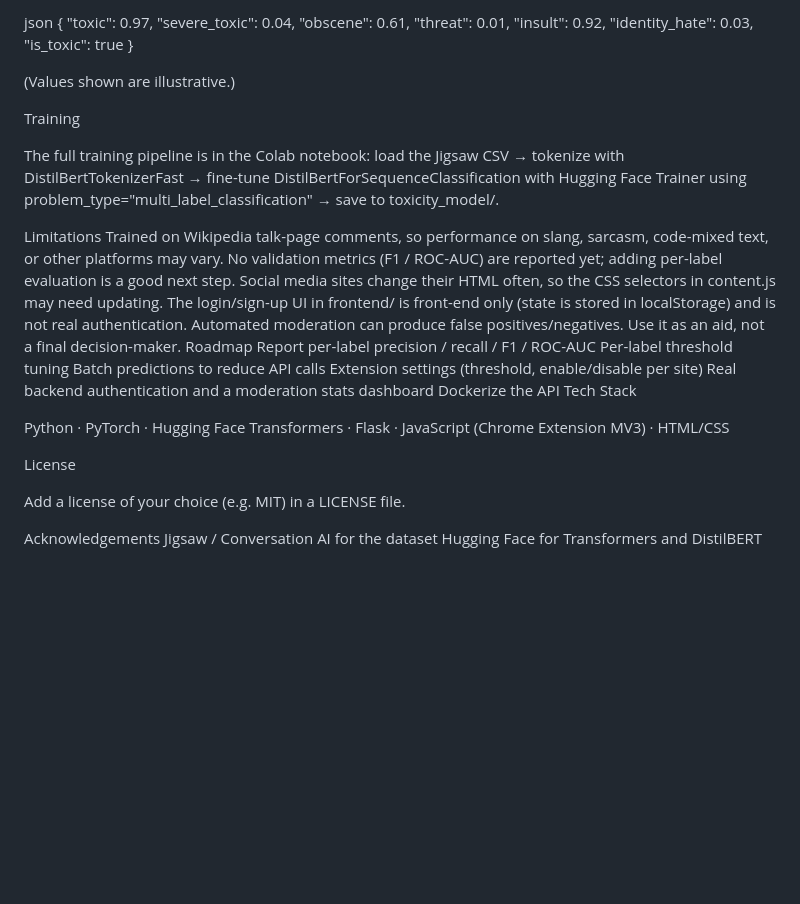
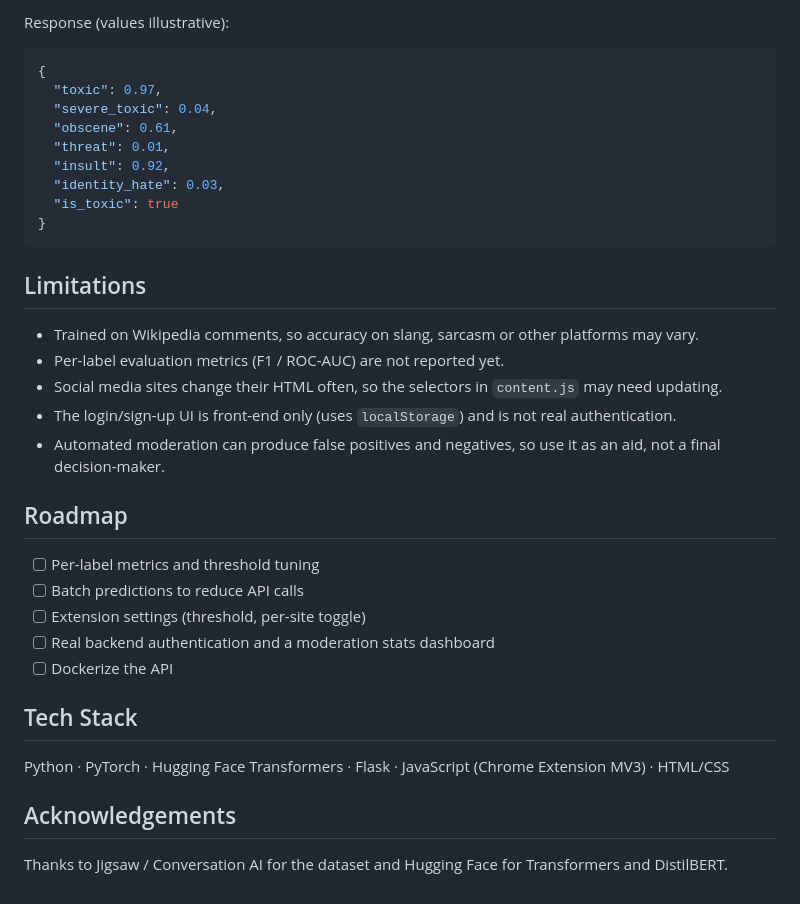
Before and after one commit to varshapalepu-26/Comment-Toxicity-Detector, a Markdown page: README.md, the part around one of its changes. Drawn GitHub-style; blank space fills up the shorter version.

````diff
--- a/README.md
+++ b/README.md
@@ -96,5 +71,6 @@ Response
 
-json
+Response (values illustrative):
+```json
 {
   "toxic": 0.97,
   "severe_toxic": 0.04,
@@ -104,34 +80,28 @@ json
   "identity_hate": 0.03,
   "is_toxic": true
 }
+```
 
-(Values shown are illustrative.)
+##  Limitations
 
- Training
+- Trained on Wikipedia comments, so accuracy on slang, sarcasm or other platforms may vary.
+- Per-label evaluation metrics (F1 / ROC-AUC) are not reported yet.
+- Social media sites change their HTML often, so the selectors in `content.js` may need updating.
+- The login/sign-up UI is front-end only (uses `localStorage`) and is not real authentication.
+- Automated moderation can produce false positives and negatives, so use it as an aid, not a final decision-maker.
 
-The full training pipeline is in the Colab notebook: load the Jigsaw CSV → tokenize with DistilBertTokenizerFast → fine-tune DistilBertForSequenceClassification with Hugging Face Trainer using problem_type="multi_label_classification" → save to toxicity_model/.
+##  Roadmap
 
- Limitations
-Trained on Wikipedia talk-page comments, so performance on slang, sarcasm, code-mixed text, or other platforms may vary.
-No validation metrics (F1 / ROC-AUC) are reported yet; adding per-label evaluation is a good next step.
-Social media sites change their HTML often, so the CSS selectors in content.js may need updating.
-The login/sign-up UI in frontend/ is front-end only (state is stored in localStorage) and is not real authentication.
-Automated moderation can produce false positives/negatives. Use it as an aid, not a final decision-maker.
- Roadmap
- Report per-label precision / recall / F1 / ROC-AUC
- Per-label threshold tuning
- Batch predictions to reduce API calls
- Extension settings (threshold, enable/disable per site)
- Real backend authentication and a moderation stats dashboard
- Dockerize the API
- Tech Stack
+- [ ] Per-label metrics and threshold tuning
+- [ ] Batch predictions to reduce API calls
+- [ ] Extension settings (threshold, per-site toggle)
+- [ ] Real backend authentication and a moderation stats dashboard
+- [ ] Dockerize the API
+
+##  Tech Stack
 
 Python · PyTorch · Hugging Face Transformers · Flask · JavaScript (Chrome Extension MV3) · HTML/CSS
 
- License
+##  Acknowledgements
 
-Add a license of your choice (e.g. MIT) in a LICENSE file.
-
- Acknowledgements
-Jigsaw / Conversation AI for the dataset
-Hugging Face for Transformers and DistilBERT
+Thanks to Jigsaw / Conversation AI for the dataset and Hugging Face for Transformers and DistilBERT.
````
Also changed, not shown: other parts of README.md (+53 -78 lines).
